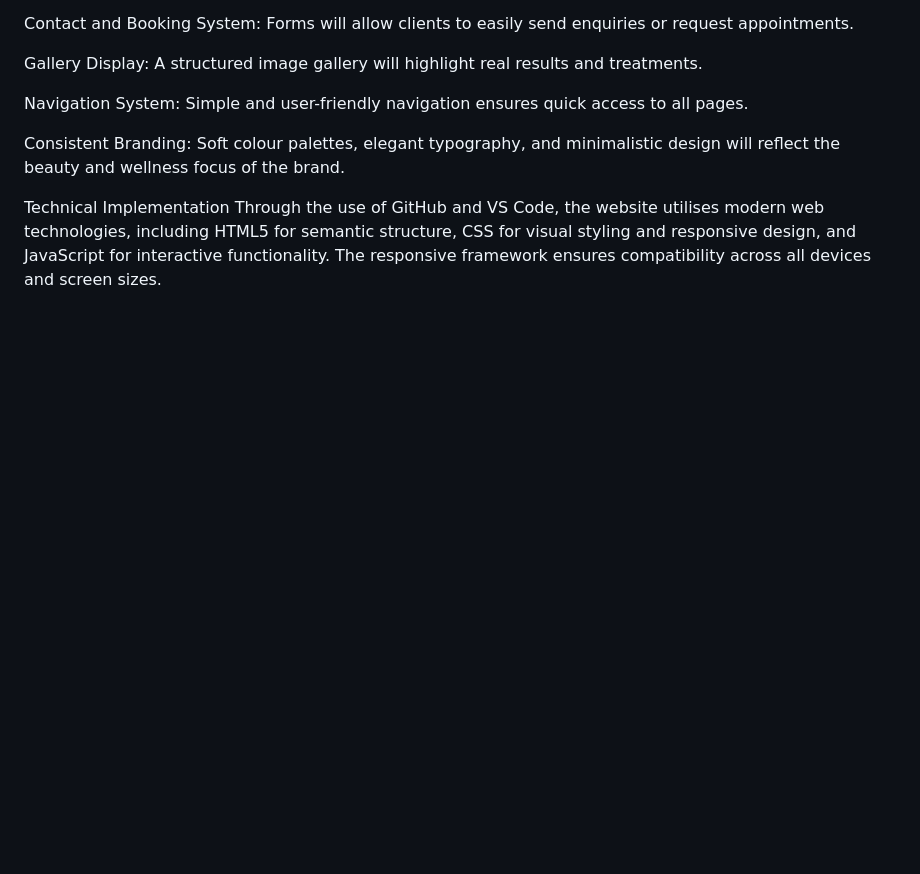
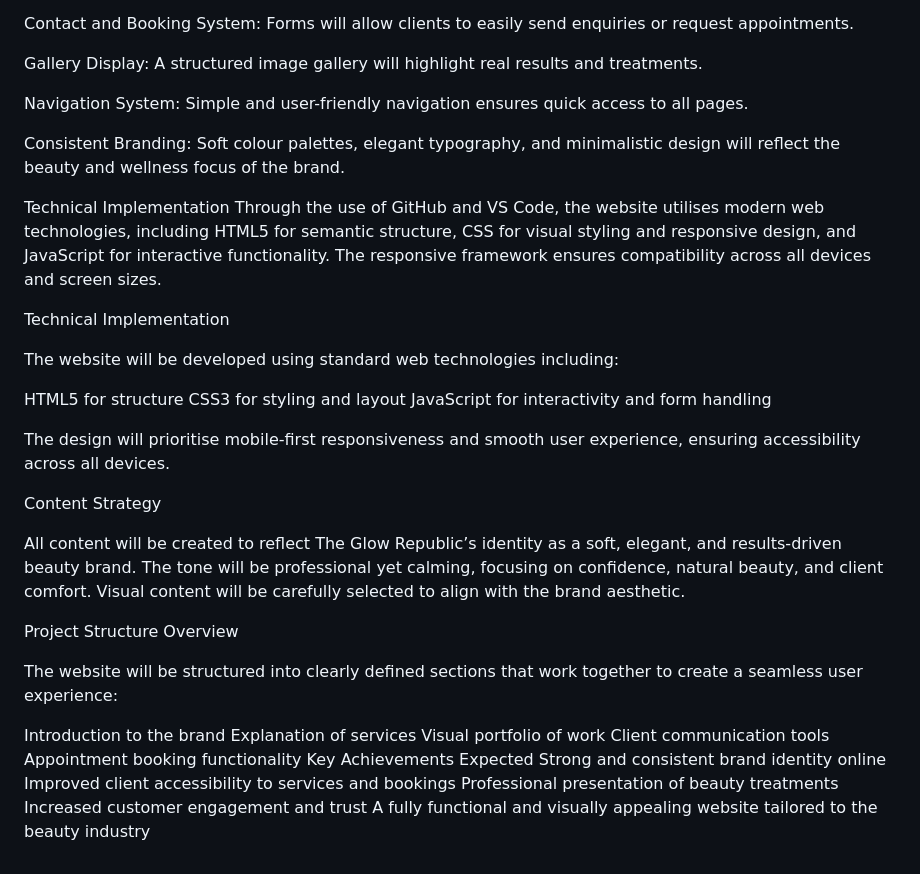
Before and after one commit to ashleyndawana12-dot/theglowrepublic, a Markdown page: README.md, the part around the change. GitHub-like rendering; blank space fills up the shorter version.

```diff
--- a/README.md
+++ b/README.md
@@ -106,3 +106,33 @@ Soft colour palettes, elegant typography, and minimalistic design will reflect t
 
 Technical Implementation
 Through the use of GitHub and VS Code, the website utilises modern web technologies, including HTML5 for semantic structure, CSS for visual styling and responsive design, and JavaScript for interactive functionality. The responsive framework ensures compatibility across all devices and screen sizes.
+
+Technical Implementation
+
+The website will be developed using standard web technologies including:
+
+HTML5 for structure
+CSS3 for styling and layout
+JavaScript for interactivity and form handling
+
+The design will prioritise mobile-first responsiveness and smooth user experience, ensuring accessibility across all devices.
+
+Content Strategy
+
+All content will be created to reflect The Glow Republic’s identity as a soft, elegant, and results-driven beauty brand. The tone will be professional yet calming, focusing on confidence, natural beauty, and client comfort. Visual content will be carefully selected to align with the brand aesthetic.
+
+Project Structure Overview
+
+The website will be structured into clearly defined sections that work together to create a seamless user experience:
+
+Introduction to the brand
+Explanation of services
+Visual portfolio of work
+Client communication tools
+Appointment booking functionality
+Key Achievements Expected
+Strong and consistent brand identity online
+Improved client accessibility to services and bookings
+Professional presentation of beauty treatments
+Increased customer engagement and trust
+A fully functional and visually appealing website tailored to the beauty industry
```
